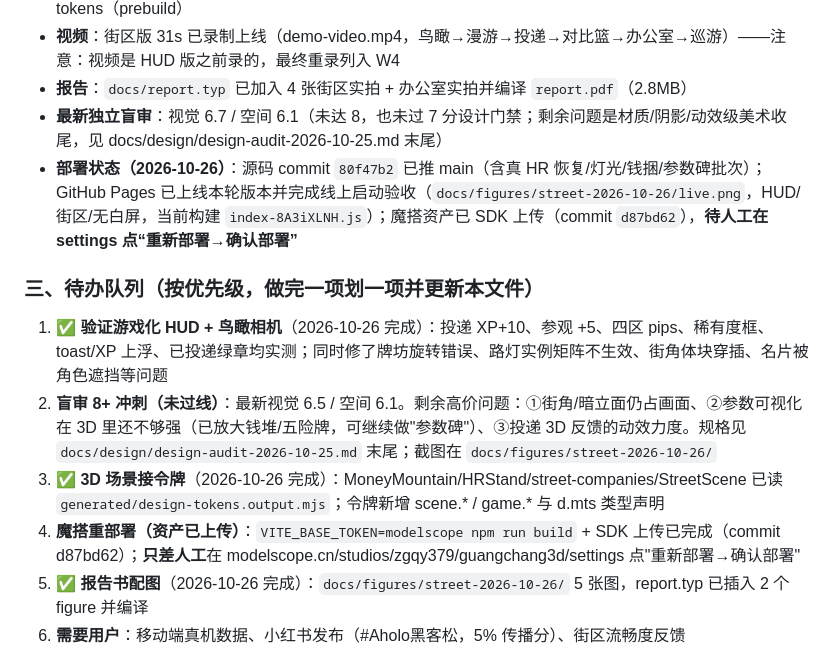
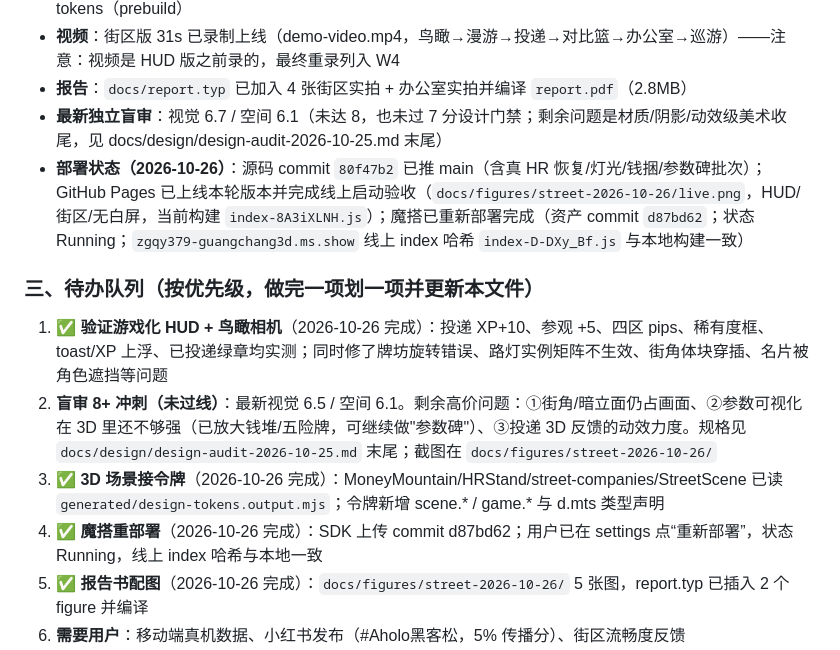
Before and after one commit to zgqy379/guangchang, a Markdown page: docs/handoff-2026-10-26.md, the part around the change. Rendered like a GitHub page.

Commit message:
docs: 魔搭重新部署完成并核对线上构建哈希

```diff
--- a/docs/handoff-2026-10-26.md
+++ b/docs/handoff-2026-10-26.md
@@ -26,14 +26,14 @@
 - **视频**：街区版 31s 已录制上线（demo-video.mp4，鸟瞰→漫游→投递→对比篮→办公室→巡游）——注意：视频是 HUD 版之前录的，最终重录列入 W4
 - **报告**：`docs/report.typ` 已加入 4 张街区实拍 + 办公室实拍并编译 `report.pdf`（2.8MB）
 - **最新独立盲审**：视觉 6.7 / 空间 6.1（未达 8，也未过 7 分设计门禁；剩余问题是材质/阴影/动效级美术收尾，见 docs/design/design-audit-2026-10-25.md 末尾）
-- **部署状态（2026-10-26）**：源码 commit `80f47b2` 已推 main（含真 HR 恢复/灯光/钱捆/参数碑批次）；GitHub Pages 已上线本轮版本并完成线上启动验收（`docs/figures/street-2026-10-26/live.png`，HUD/街区/无白屏，当前构建 `index-8A3iXLNH.js`）；魔搭资产已 SDK 上传（commit `d87bd62`），**待人工在 settings 点“重新部署→确认部署”**
+- **部署状态（2026-10-26）**：源码 commit `80f47b2` 已推 main（含真 HR 恢复/灯光/钱捆/参数碑批次）；GitHub Pages 已上线本轮版本并完成线上启动验收（`docs/figures/street-2026-10-26/live.png`，HUD/街区/无白屏，当前构建 `index-8A3iXLNH.js`）；魔搭已重新部署完成（资产 commit `d87bd62`；状态 Running；`zgqy379-guangchang3d.ms.show` 线上 index 哈希 `index-D-DXy_Bf.js` 与本地构建一致）
 
 ### 三、待办队列（按优先级，做完一项划一项并更新本文件）
 
 1. ✅ **验证游戏化 HUD + 鸟瞰相机**（2026-10-26 完成）：投递 XP+10、参观 +5、四区 pips、稀有度框、toast/XP 上浮、已投递绿章均实测；同时修了牌坊旋转错误、路灯实例矩阵不生效、街角体块穿插、名片被角色遮挡等问题
 2. **盲审 8+ 冲刺（未过线）**：最新视觉 6.5 / 空间 6.1。剩余高价问题：①街角/暗立面仍占画面、②参数可视化在 3D 里还不够强（已放大钱堆/五险牌，可继续做"参数碑"）、③投递 3D 反馈的动效力度。规格见 `docs/design/design-audit-2026-10-25.md` 末尾；截图在 `docs/figures/street-2026-10-26/`
 3. ✅ **3D 场景接令牌**（2026-10-26 完成）：MoneyMountain/HRStand/street-companies/StreetScene 已读 `generated/design-tokens.output.mjs`；令牌新增 scene.* / game.* 与 d.mts 类型声明
-4. **魔搭重部署（资产已上传）**：`VITE_BASE_TOKEN=modelscope npm run build` + SDK 上传已完成（commit d87bd62）；**只差人工**在 modelscope.cn/studios/zgqy379/guangchang3d/settings 点"重新部署→确认部署"
+4. ✅ **魔搭重部署**（2026-10-26 完成）：SDK 上传 commit d87bd62；用户已在 settings 点“重新部署”，状态 Running，线上 index 哈希与本地一致
 5. ✅ **报告书配图**（2026-10-26 完成）：`docs/figures/street-2026-10-26/` 5 张图，report.typ 已插入 2 个 figure 并编译
 6. **需要用户**：移动端真机数据、小红书发布（#Aholo黑客松，5% 传播分）、街区流畅度反馈
 7. ✅ **真 HR GLB 近景修正**（2026-10-26 完成）：隔离验证确认 HR 模型本身直立，问题是 **HR 自带 idle clip 为 T-pose**；HR 与玩家同一套 52 根 Mixamo 骨，运行时改用玩家 `avatar-idle.glb` 的 clip 驱动 HR 克隆，`NEAR=18` 已恢复，近景真模（西装/提包/自然站姿）实测通过；占位仅用于远景/加载回退
```
